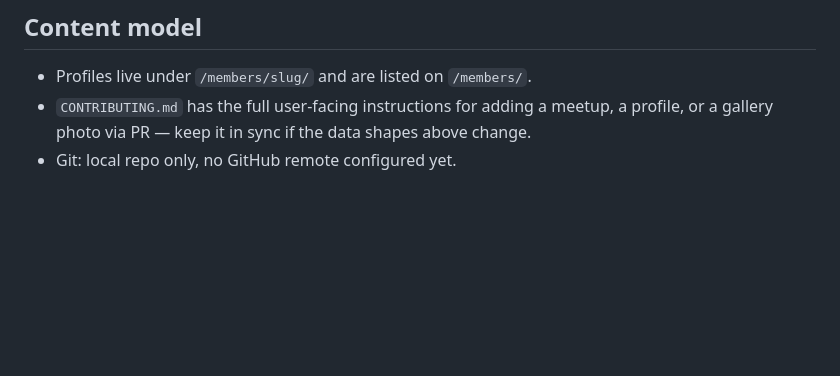
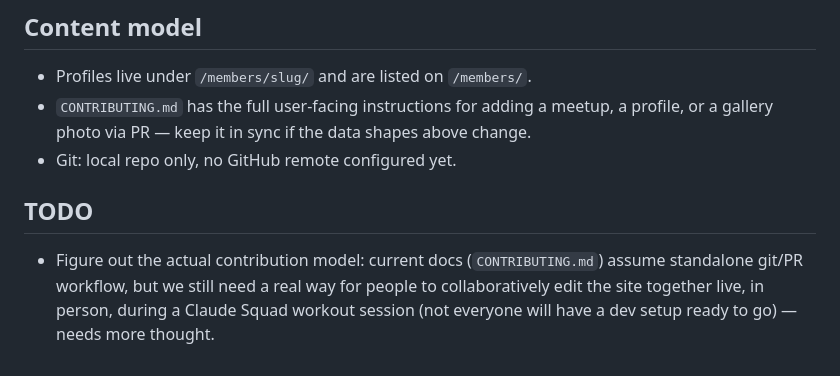
Before and after one commit to maremarebell/claudesquad, a Markdown page: CLAUDE.md, the part around the change. Drawn GitHub-style; blank space fills up the shorter version.

Commit message:
Add TODO: figure out live/collaborative editing workflow
CONTRIBUTING.md currently assumes a standalone git/PR flow, which
doesn't fit editing together in person during a workout session.

Co-Authored-By: Claude Sonnet 5 <noreply@anthropic.com>

```diff
--- a/CLAUDE.md
+++ b/CLAUDE.md
@@ -40,3 +40,7 @@ npm run build   # outputs to _site/
 - Profiles live under `/members/slug/` and are listed on `/members/`.
 - `CONTRIBUTING.md` has the full user-facing instructions for adding a meetup, a profile, or a gallery photo via PR — keep it in sync if the data shapes above change.
 - Git: local repo only, no GitHub remote configured yet.
+
+## TODO
+
+- Figure out the actual contribution model: current docs (`CONTRIBUTING.md`) assume standalone git/PR workflow, but we still need a real way for people to collaboratively edit the site together live, in person, during a Claude Squad workout session (not everyone will have a dev setup ready to go) — needs more thought.
```
